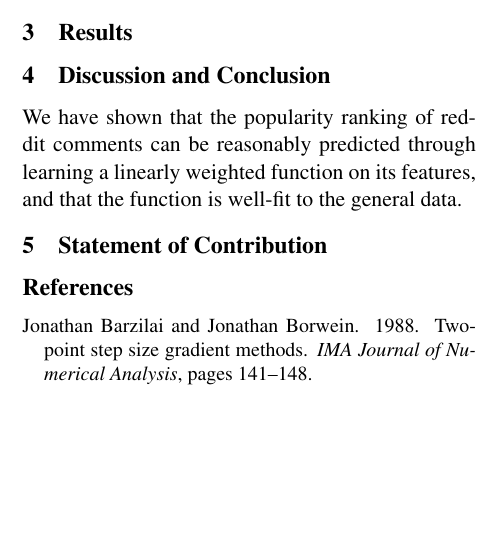
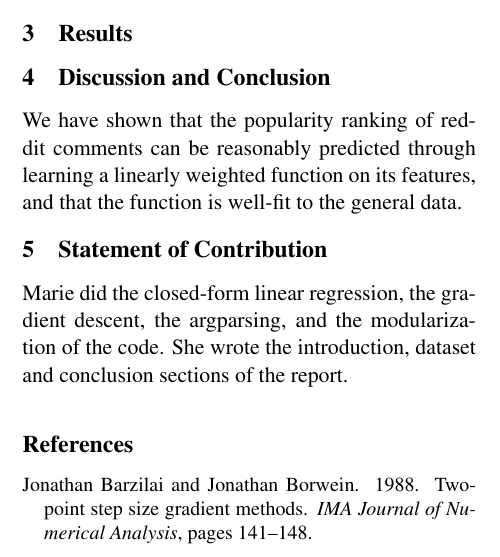
Before and after one commit to sarahnfdez/ML_Project_1, a LaTeX paper (docs/Project1WriteUp.tex): part of one column of the page before the commit and part of one column of page 1 of 2 after it, cut so that both start at the same text, the shorter picture padded with empty space. Compiled offline with pdfLaTeX.

Commit message:
statement of contribution

```diff
--- a/docs/Project1WriteUp.tex
+++ b/docs/Project1WriteUp.tex
@@ -48,7 +48,7 @@ The dataset is provided as a JSON encoded set of datapoints, each one containing
 We have shown that the popularity ranking of reddit comments can be reasonably predicted through learning a linearly weighted function on its features, and that the function is well-fit to the general data.
 
 \section{Statement of Contribution}
-
+Marie did the closed-form linear regression, the gradient descent, the argparsing, and the modularization of the code. She wrote the introduction, dataset and conclusion sections of the report.
 
 \bibliography{Project1WriteUp}
 \bibliographystyle{Project1WriteUp}
```
Also changed, not shown: 3 other files.
